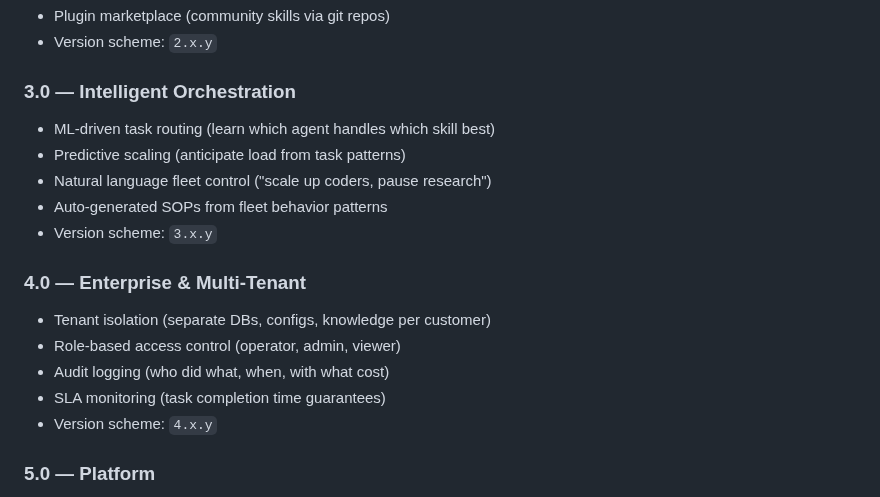
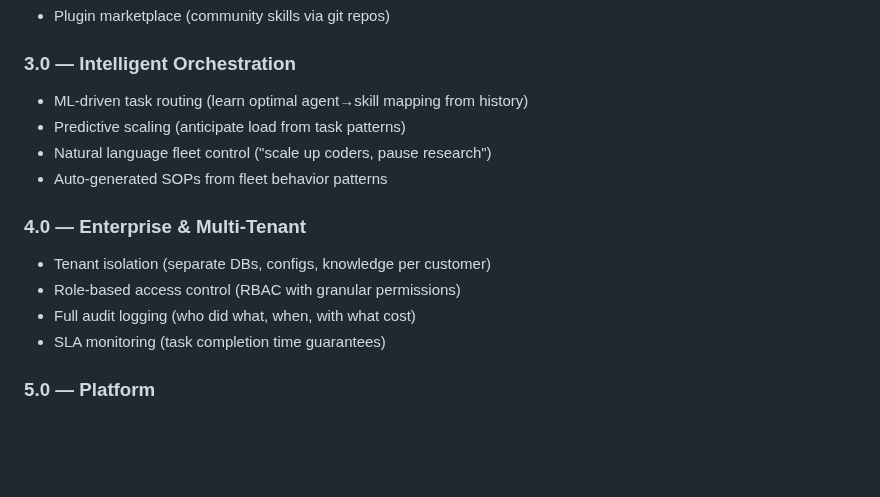
Before and after one commit to SwiftWing21/BigEd, a Markdown page: ROADMAP_v030_v040.md, the part around one of its changes. GitHub-like rendering; blank space fills up the shorter version.

```diff
--- a/ROADMAP_v030_v040.md
+++ b/ROADMAP_v030_v040.md
@@ -233,21 +281,18 @@ Compliance implementation completed, policy enforcement integration, compliance
 - Plugin marketplace (community skills via git repos)
-- Version scheme: `2.x.y`
 
 ### 3.0 — Intelligent Orchestration
 
-- ML-driven task routing (learn which agent handles which skill best)
+- ML-driven task routing (learn optimal agent→skill mapping from history)
 - Predictive scaling (anticipate load from task patterns)
 - Natural language fleet control ("scale up coders, pause research")
 - Auto-generated SOPs from fleet behavior patterns
-- Version scheme: `3.x.y`
 
 ### 4.0 — Enterprise & Multi-Tenant
 
 - Tenant isolation (separate DBs, configs, knowledge per customer)
-- Role-based access control (operator, admin, viewer)
-- Audit logging (who did what, when, with what cost)
+- Role-based access control (RBAC with granular permissions)
+- Full audit logging (who did what, when, with what cost)
 - SLA monitoring (task completion time guarantees)
-- Version scheme: `4.x.y`
 
 ### 5.0 — Platform
 
```
Also changed, not shown: other parts of ROADMAP_v030_v040.md (+60 -12 lines).
